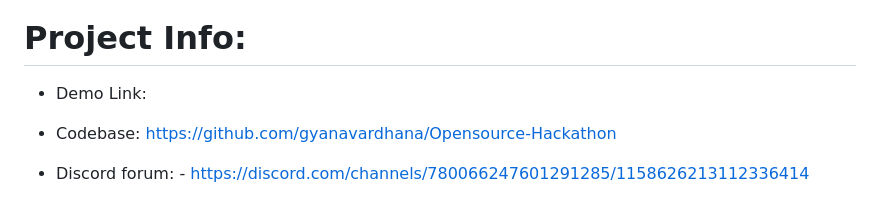
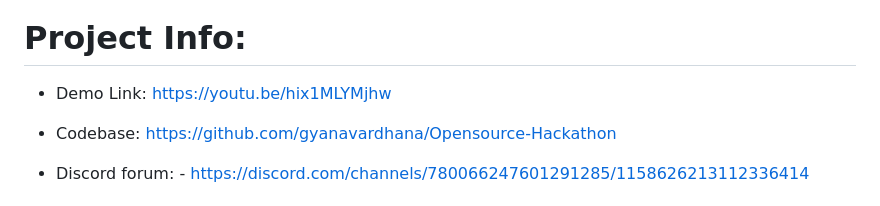
Before and after one commit to gyanavardhana/Opensource-Hackathon, a Markdown page: README.md, the part around the change. GitHub-like rendering.

```diff
--- a/README.md
+++ b/README.md
@@ -126,7 +126,7 @@ Some even appreciate the authors and you can get the author's name with the quot
 
 
 # Project Info:
-- Demo Link:
+- Demo Link: https://youtu.be/hix1MLYMjhw
 
 - Codebase: https://github.com/gyanavardhana/Opensource-Hackathon
 
```
